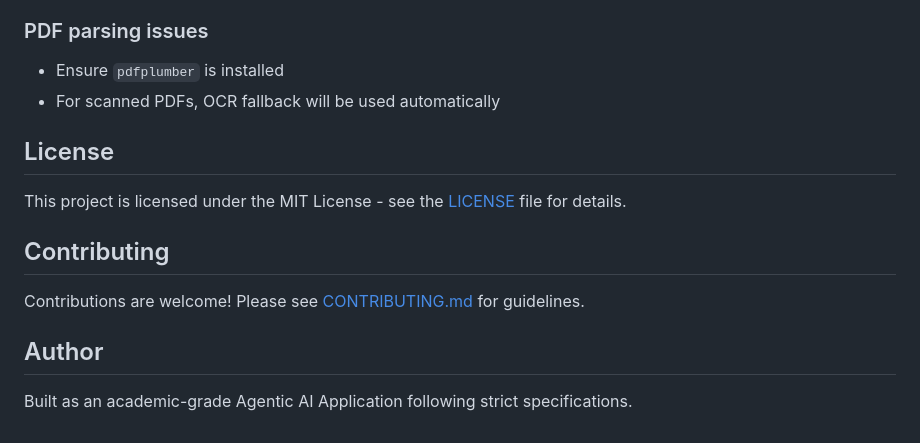
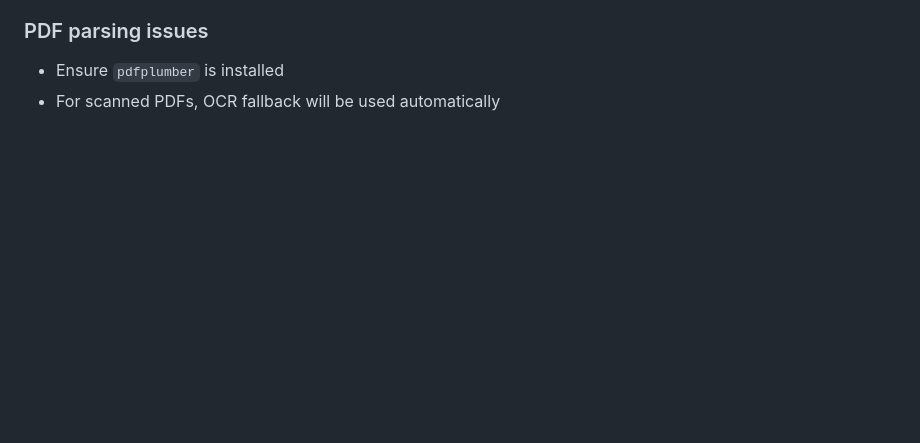
Before and after one commit to Jey-Sankar-Sai-Pinjala/Agentic-AI-Application, a Markdown page: README.md, the part around the change. Rendered like a GitHub page; blank space fills up the shorter version.

```diff
--- a/README.md
+++ b/README.md
@@ -352,15 +352,3 @@ Every request returns:
 ### PDF parsing issues
 - Ensure `pdfplumber` is installed
 - For scanned PDFs, OCR fallback will be used automatically
-
-## License
-
-This project is licensed under the MIT License - see the [LICENSE](LICENSE) file for details.
-
-## Contributing
-
-Contributions are welcome! Please see [CONTRIBUTING.md](CONTRIBUTING.md) for guidelines.
-
-## Author
-
-Built as an academic-grade Agentic AI Application following strict specifications.
```
